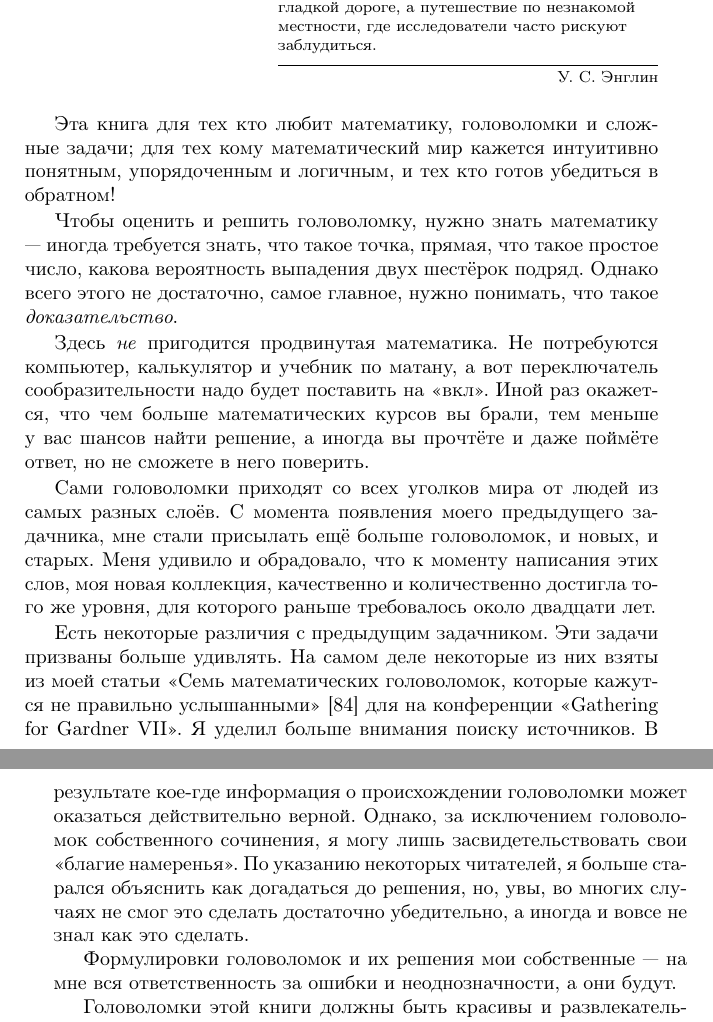
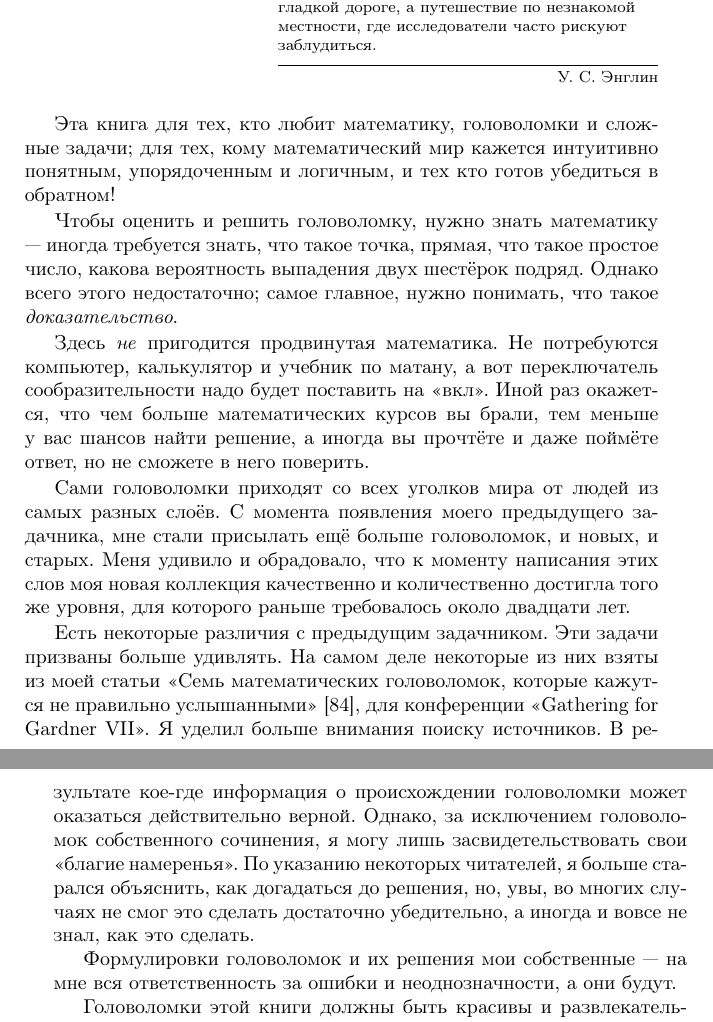
Before and after one commit to anton-petrunin/benders, a LaTeX thesis (benders.tex, which reads preface.tex): two parts of pages 4 and 5 of 146, joined at a grey line, cut so that both start at the same text. Compiled offline with pdfLaTeX.

Commit message:
запятые

```diff
--- a/preface.tex
+++ b/preface.tex
@@ -6,11 +6,12 @@
 %https://biography.wikireading.ru/57144
 }
 
-Эта книга для тех кто любит математику, головоломки и сложные задачи;
-для тех кому математический мир кажется интуитивно понятным, упорядоченным и логичным, и тех кто готов убедиться в обратном!
+Эта книга для тех, кто любит математику, головоломки и сложные задачи;
+для тех, кому математический мир кажется интуитивно понятным, упорядоченным и логичным, и тех кто готов убедиться в обратном!
 
 Чтобы оценить и решить головоломку, нужно знать математику ---
-иногда требуется знать, что такое точка, прямая, что такое простое число, какова вероятность выпадения двух шестёрок подряд. Однако всего этого не достаточно, самое главное, нужно понимать, что такое \emph{доказательство}.
+иногда требуется знать, что такое точка, прямая, что такое простое число, какова вероятность выпадения двух шестёрок подряд.
+Однако всего этого недостаточно; самое главное, нужно понимать, что такое \emph{доказательство}.
 
 Здесь \emph{не} пригодится продвинутая математика.
 Не потребуются компьютер, калькулятор и учебник по матану,
@@ -20,16 +21,16 @@
 
 Сами головоломки приходят со всех уголков мира от людей из самых разных слоёв.
 С момента появления моего предыдущего задачника, мне стали присылать ещё больше головоломок, и новых, и старых.
-Меня удивило и обрадовало, что к моменту написания этих слов, моя новая коллекция, качественно и количественно достигла того же уровня, для которого раньше требовалось около двадцати лет.
+Меня удивило и обрадовало, что к моменту написания этих слов моя новая коллекция качественно и количественно достигла того же уровня, для которого раньше требовалось около двадцати лет.
 
 Есть некоторые различия с предыдущим задачником.
 Эти задачи призваны больше удивлять.
-На самом деле некоторые из них взяты из моей статьи «Семь математических головоломок, которые кажутся не правильно услышанными» \cite{winkler-7} для на конференции «Gathering for Gard\-ner VII».
+На самом деле некоторые из них взяты из моей статьи «Семь математических головоломок, которые кажутся не правильно услышанными» \cite{winkler-7}, для конференции «Gathering for Gard\-ner VII».
 Я уделил больше внимания поиску источников.
 В результате кое-где информация о происхождении головоломки может оказаться действительно верной.
 Однако, за исключением головоломок собственного сочинения, я могу лишь засвидетельствовать свои «благие намеренья».
-По указанию некоторых читателей, я больше старался объяснить как догадаться до решения,
-но, увы, во многих случаях не смог это сделать достаточно убедительно, а иногда и вовсе не знал как это сделать.
+По указанию некоторых читателей, я больше старался объяснить, как догадаться до решения,
+но, увы, во многих случаях не смог это сделать достаточно убедительно, а иногда и вовсе не знал, как это сделать.
 
 Формулировки головоломок и их решения мои собственные --- на мне вся ответственность за ошибки и неоднозначности,
 а они будут.
```
Also changed, not shown: benders.tex (+2 -2 lines).
